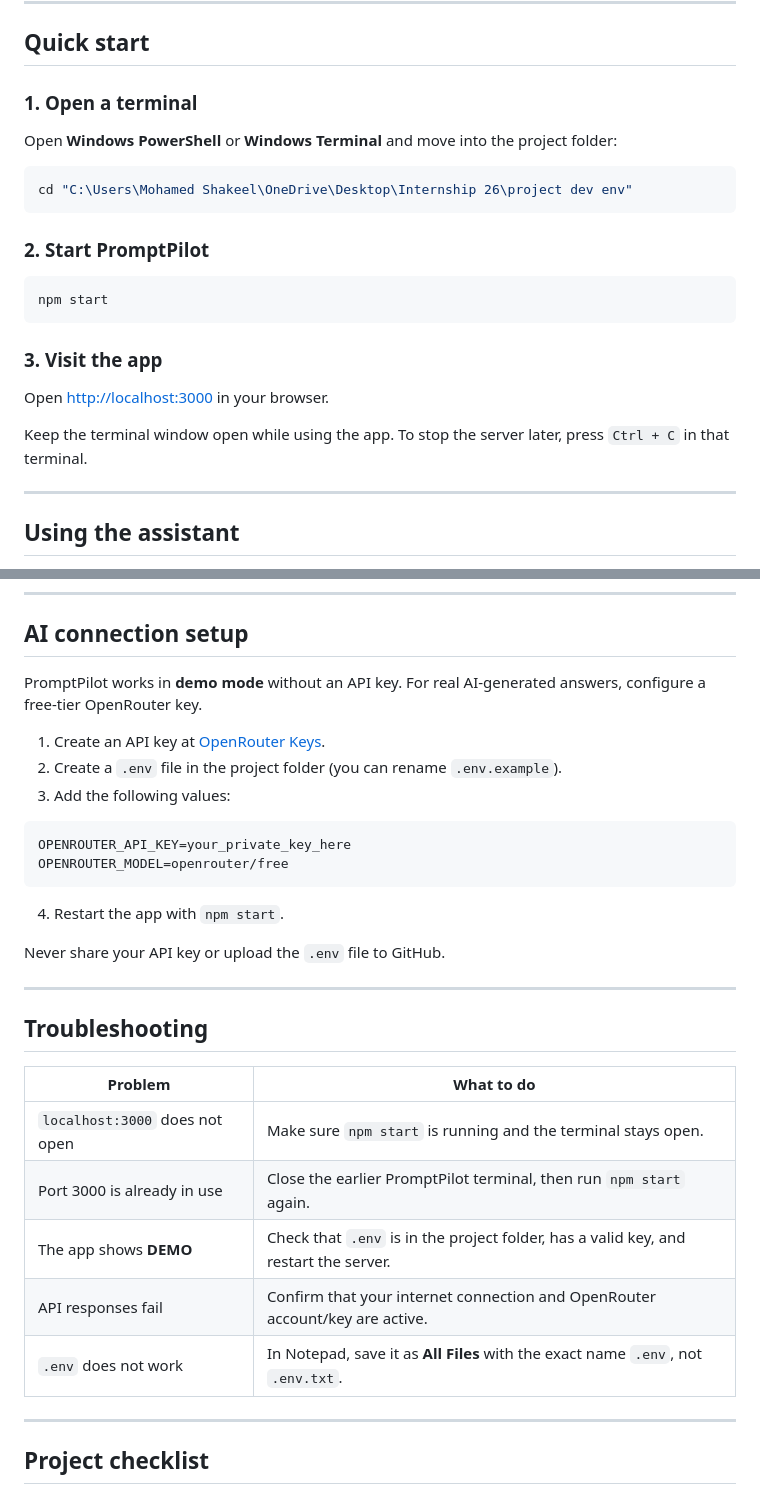
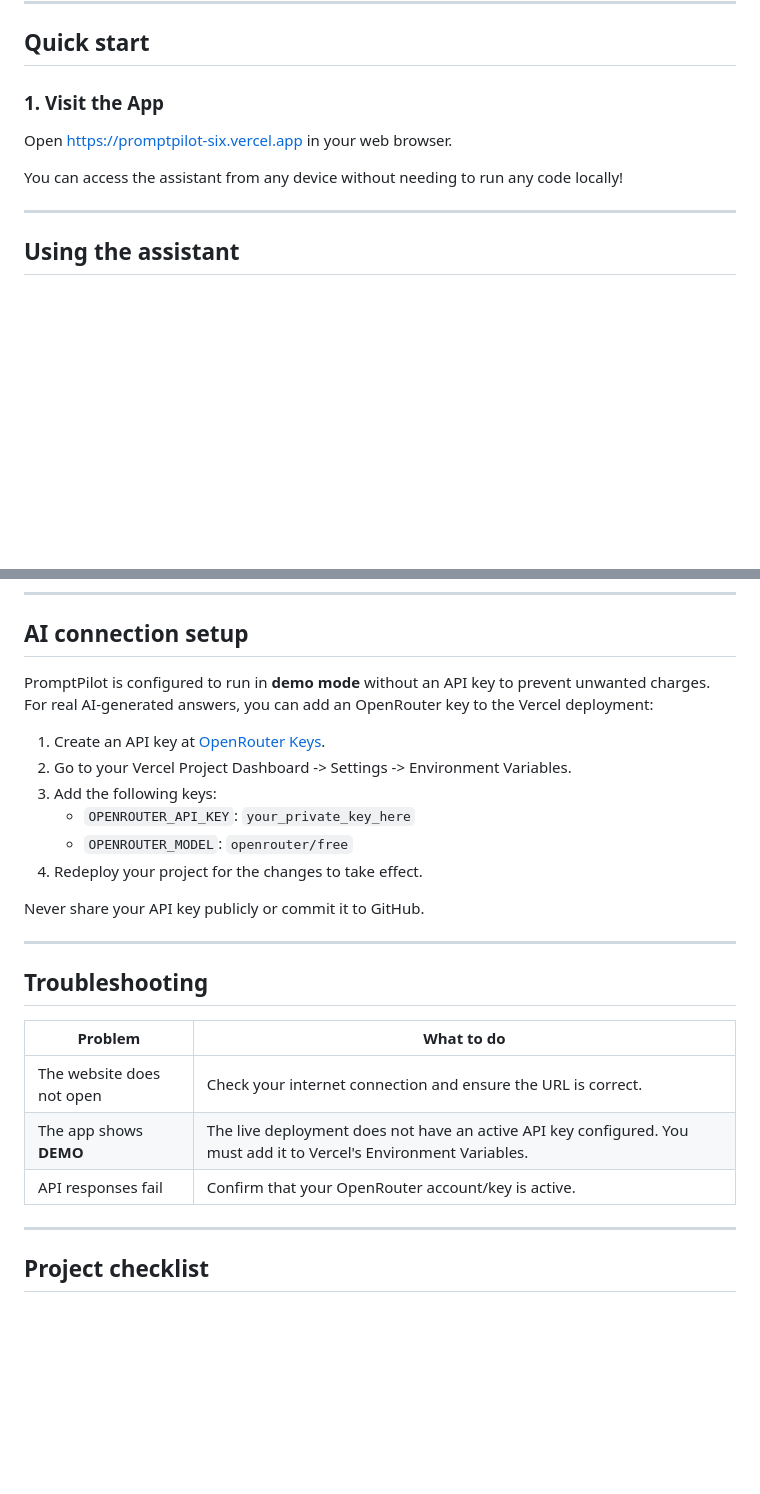
Before and after one commit to Shak33LX/promptpilot-ai-assistant, a Markdown page: USER_GUIDE.md, 2 parts joined by grey strips. GitHub-like rendering; blank space fills up the shorter version.

Commit message:
Update USER_GUIDE.md to point to live deployment

````diff
--- a/USER_GUIDE.md
+++ b/USER_GUIDE.md
@@ -10,25 +10,11 @@ PromptPilot is a web-based AI Assistant created for the **AI Assistant Developme
 
 ## Quick start
 
-### 1. Open a terminal
+### 1. Visit the App
 
-Open **Windows PowerShell** or **Windows Terminal** and move into the project folder:
+Open [https://promptpilot-six.vercel.app](https://promptpilot-six.vercel.app) in your web browser.
 
-```powershell
-cd "C:\Users\Mohamed Shakeel\OneDrive\Desktop\Internship 26\project dev env"
-```
-
-### 2. Start PromptPilot
-
-```powershell
-npm start
-```
-
-### 3. Visit the app
-
-Open [http://localhost:3000](http://localhost:3000) in your browser.
-
-Keep the terminal window open while using the app. To stop the server later, press `Ctrl + C` in that terminal.
+You can access the assistant from any device without needing to run any code locally!
 
 ---
 
@@ -132,20 +118,16 @@ Feedback is saved locally in `feedback.json`. It can be used to see which prompt
 
 ## AI connection setup
 
-PromptPilot works in **demo mode** without an API key. For real AI-generated answers, configure a free-tier OpenRouter key.
+PromptPilot is configured to run in **demo mode** without an API key to prevent unwanted charges. For real AI-generated answers, you can add an OpenRouter key to the Vercel deployment:
 
 1. Create an API key at [OpenRouter Keys](https://openrouter.ai/settings/keys).
-2. Create a `.env` file in the project folder (you can rename `.env.example`).
-3. Add the following values:
+2. Go to your Vercel Project Dashboard -> Settings -> Environment Variables.
+3. Add the following keys:
+   - `OPENROUTER_API_KEY`: `your_private_key_here`
+   - `OPENROUTER_MODEL`: `openrouter/free`
+4. Redeploy your project for the changes to take effect.
 
-```env
-OPENROUTER_API_KEY=your_private_key_here
-OPENROUTER_MODEL=openrouter/free
-```
-
-4. Restart the app with `npm start`.
-
-Never share your API key or upload the `.env` file to GitHub.
+Never share your API key publicly or commit it to GitHub.
 
 ---
 
@@ -153,11 +135,9 @@ Never share your API key or upload the `.env` file to GitHub.
 
 | Problem | What to do |
 | --- | --- |
-| `localhost:3000` does not open | Make sure `npm start` is running and the terminal stays open. |
-| Port 3000 is already in use | Close the earlier PromptPilot terminal, then run `npm start` again. |
-| The app shows **DEMO** | Check that `.env` is in the project folder, has a valid key, and restart the server. |
-| API responses fail | Confirm that your internet connection and OpenRouter account/key are active. |
-| `.env` does not work | In Notepad, save it as **All Files** with the exact name `.env`, not `.env.txt`. |
+| The website does not open | Check your internet connection and ensure the URL is correct. |
+| The app shows **DEMO** | The live deployment does not have an active API key configured. You must add it to Vercel's Environment Variables. |
+| API responses fail | Confirm that your OpenRouter account/key is active. |
 
 ---
 
````
